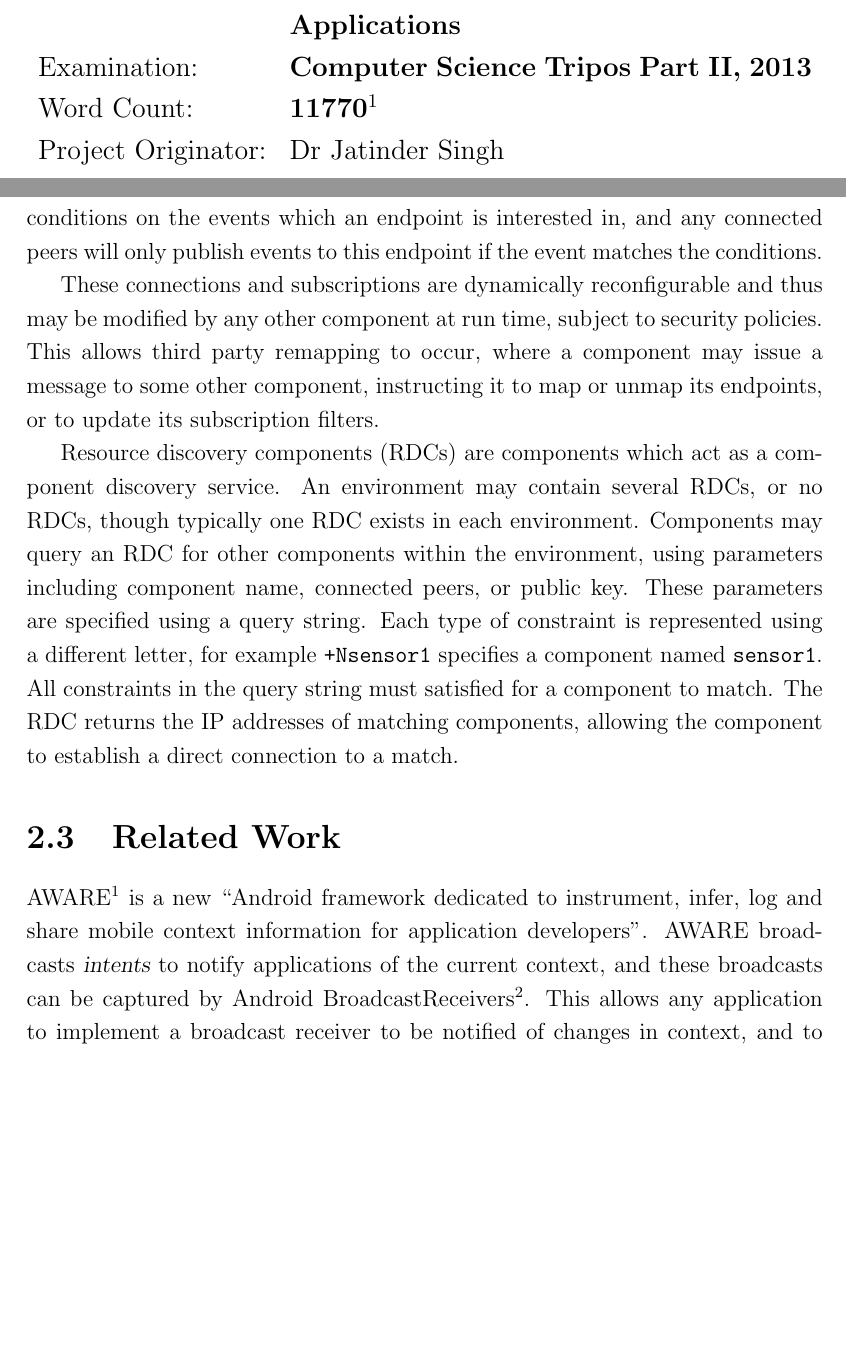
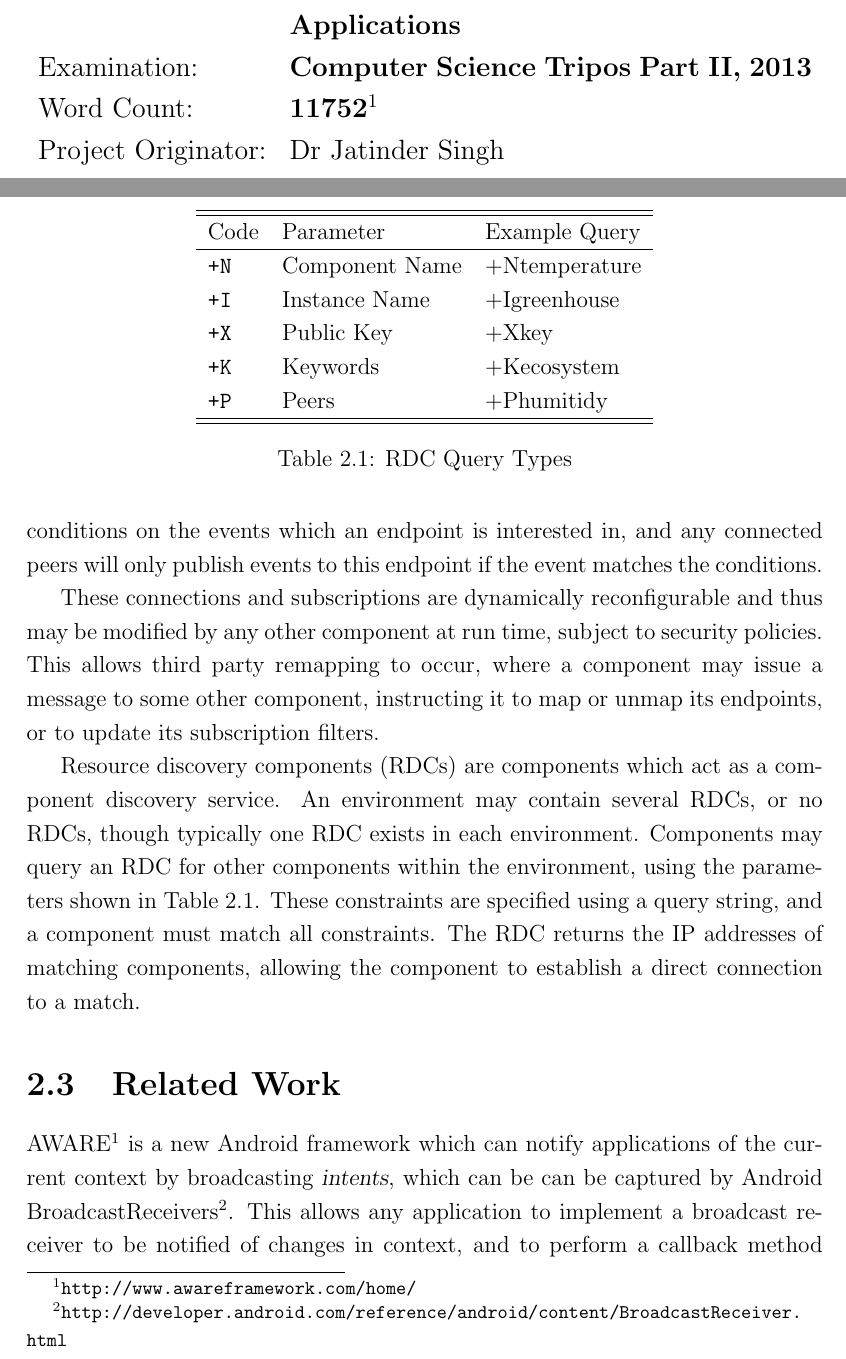
Before and after one commit to tomcsmith1990/sbus-android, a LaTeX thesis (SBUS-Android/diss/diss.tex): two parts of pages 3 and 19 of 69 before the commit and two parts of pages 3 and 19 of 71 after it, joined at a grey line, cut so that both start at the same text, the shorter picture padded with empty space. Compiled offline with pdfLaTeX.

Commit message:
Diss: table for rdc queries

```diff
--- a/SBUS-Android/diss/diss.tex
+++ b/SBUS-Android/diss/diss.tex
@@ -19,7 +19,7 @@
 % Automatic Data Stream Configuration in Mobile Environments
 % Automatic Contextual Reconfiguration in Mobile Applications
 
-\newcommand{\wordcount}{11770}
+\newcommand{\wordcount}{11752}
 
 % create extra algorithm commands
 \algnewcommand\algorithmiccontinue{\textbf{continue}}
@@ -385,19 +385,38 @@ This filter specifies conditions on the events which an endpoint is interested i
 These connections and subscriptions are dynamically reconfigurable and thus may be modified by any other component at run time, subject to security policies.
 This allows third party remapping to occur, where a component may issue a message to some other component, instructing it to map or unmap its endpoints, or to update its subscription filters.
 
+\begin{table}
+\centering
+
+\begin{tabular}{l l l}
+\hline\hline
+Code	&	Parameter 	& Example Query\\
+\hline
+
+{\tt +N}	&	Component Name	& +Ntemperature \\
+{\tt +I}	&	Instance Name	& +Igreenhouse \\
+{\tt +X}	&	Public Key		& +Xkey \\
+{\tt +K}	&	Keywords		& +Kecosystem \\
+{\tt +P}	&	Peers 			& +Phumitidy \\
+
+\hline
+\hline
+\end{tabular}
+
+\caption{RDC Query Types}
+\label{tab:rdc_queries}
+\end{table}
+
 Resource discovery components (RDCs) are components which act as a component discovery service.
 An environment may contain several RDCs, or no RDCs, though typically one RDC exists in each environment.
-Components may query an RDC for other components within the environment, using parameters including component name, connected peers, or public key.
-These parameters are specified using a query string.
-Each type of constraint is represented using a different letter, for example {\tt +Nsensor1} specifies a component named {\tt sensor1}.
-All constraints in the query string must satisfied for a component to match.
+Components may query an RDC for other components within the environment, using the parameters shown in Table \ref{tab:rdc_queries}.
+These constraints are specified using a query string, and a component must match all constraints.
 The RDC returns the IP addresses of matching components, allowing the component to establish a direct connection to a match.
 
 \section{Related Work}
 
 % other ways to do context
-AWARE\footnote{\url{http://www.awareframework.com/home/}} is a new ``Android framework dedicated to instrument, infer, log and share mobile context information for application developers''.
-AWARE broadcasts {\sl intents} to notify applications of the current context, and these broadcasts can be captured by Android BroadcastReceivers\footnote{\url{http://developer.android.com/reference/android/content/BroadcastReceiver.html}}.
+AWARE\footnote{\url{http://www.awareframework.com/home/}} is a new Android framework which can notify applications of the current context by broadcasting {\sl intents}, which can be can be captured by Android BroadcastReceivers\footnote{\url{http://developer.android.com/reference/android/content/BroadcastReceiver.html}}.
 This allows any application to implement a broadcast receiver to be notified of changes in context, and to perform a callback method upon a change.
 This could be used to detect context changes, although has not yet been released.
 
```
